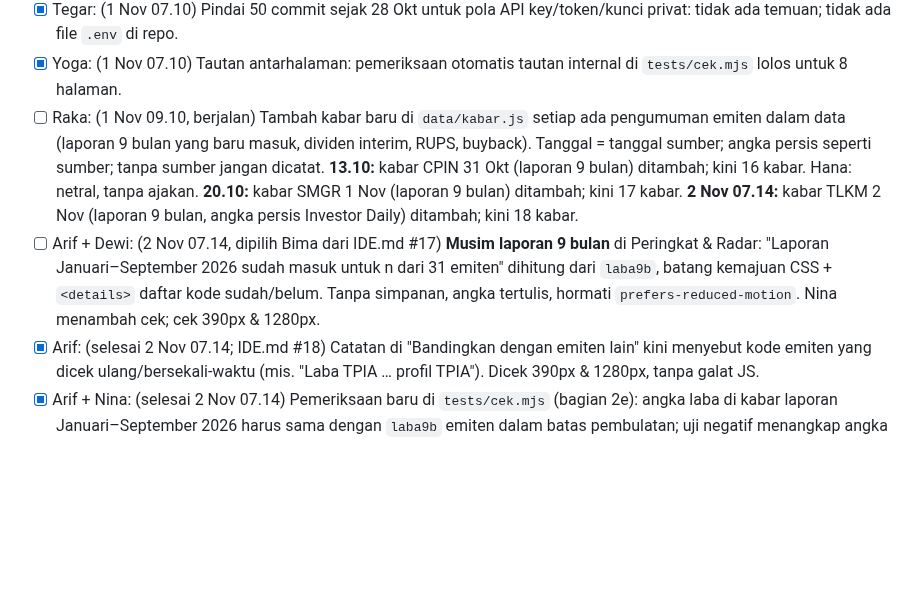
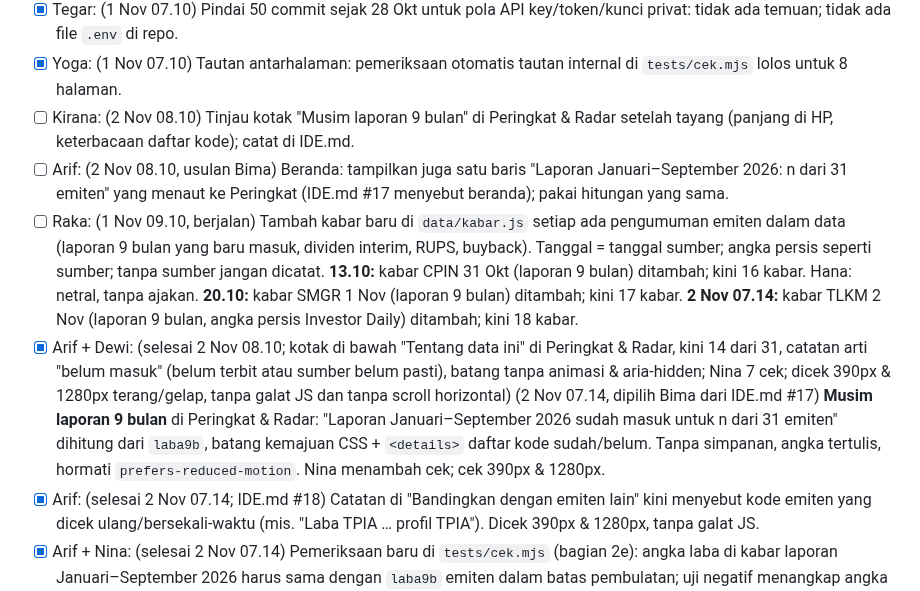
Before and after one commit to candrarafinza1/candra-analis, a Markdown page: BACKLOG.md, the part around one of its changes. Rendered like a GitHub page; blank space fills up the shorter version.

```diff
--- a/BACKLOG.md
+++ b/BACKLOG.md
@@ -48,8 +48,10 @@ Format: `- [ ] Karyawan: tugas` · selesai: `[x]` · macet: `[macet: alasan]`
 - [x] Laras + Sari: (1 Nov 07.10) Bahasa ringkasan usaha ISAT & TPIA ditinjau: istilah kimia diberi contoh dalam kurung, "jetty" diterjemahkan "dermaga". Kata "cloud" dicatat untuk kamus bila sering muncul.
 - [x] Tegar: (1 Nov 07.10) Pindai 50 commit sejak 28 Okt untuk pola API key/token/kunci privat: tidak ada temuan; tidak ada file `.env` di repo.
 - [x] Yoga: (1 Nov 07.10) Tautan antarhalaman: pemeriksaan otomatis tautan internal di `tests/cek.mjs` lolos untuk 8 halaman.
+- [ ] Kirana: (2 Nov 08.10) Tinjau kotak "Musim laporan 9 bulan" di Peringkat & Radar setelah tayang (panjang di HP, keterbacaan daftar kode); catat di IDE.md.
+- [ ] Arif: (2 Nov 08.10, usulan Bima) Beranda: tampilkan juga satu baris "Laporan Januari–September 2026: n dari 31 emiten" yang menaut ke Peringkat (IDE.md #17 menyebut beranda); pakai hitungan yang sama.
 - [ ] Raka: (1 Nov 09.10, berjalan) Tambah kabar baru di `data/kabar.js` setiap ada pengumuman emiten dalam data (laporan 9 bulan yang baru masuk, dividen interim, RUPS, buyback). Tanggal = tanggal sumber; angka persis seperti sumber; tanpa sumber jangan dicatat. **13.10:** kabar CPIN 31 Okt (laporan 9 bulan) ditambah; kini 16 kabar. Hana: netral, tanpa ajakan. **20.10:** kabar SMGR 1 Nov (laporan 9 bulan) ditambah; kini 17 kabar. **2 Nov 07.14:** kabar TLKM 2 Nov (laporan 9 bulan, angka persis Investor Daily) ditambah; kini 18 kabar.
-- [ ] Arif + Dewi: (2 Nov 07.14, dipilih Bima dari IDE.md #17) **Musim laporan 9 bulan** di Peringkat & Radar: "Laporan Januari–September 2026 sudah masuk untuk n dari 31 emiten" dihitung dari `laba9b`, batang kemajuan CSS + `<details>` daftar kode sudah/belum. Tanpa simpanan, angka tertulis, hormati `prefers-reduced-motion`. Nina menambah cek; cek 390px & 1280px.
+- [x] Arif + Dewi: (selesai 2 Nov 08.10; kotak di bawah "Tentang data ini" di Peringkat & Radar, kini 14 dari 31, catatan arti "belum masuk" (belum terbit atau sumber belum pasti), batang tanpa animasi & aria-hidden; Nina 7 cek; dicek 390px & 1280px terang/gelap, tanpa galat JS dan tanpa scroll horizontal) (2 Nov 07.14, dipilih Bima dari IDE.md #17) **Musim laporan 9 bulan** di Peringkat & Radar: "Laporan Januari–September 2026 sudah masuk untuk n dari 31 emiten" dihitung dari `laba9b`, batang kemajuan CSS + `<details>` daftar kode sudah/belum. Tanpa simpanan, angka tertulis, hormati `prefers-reduced-motion`. Nina menambah cek; cek 390px & 1280px.
 - [x] Arif: (selesai 2 Nov 07.14; IDE.md #18) Catatan di "Bandingkan dengan emiten lain" kini menyebut kode emiten yang dicek ulang/bersekali-waktu (mis. "Laba TPIA … profil TPIA"). Dicek 390px & 1280px, tanpa galat JS.
 - [x] Arif + Nina: (selesai 2 Nov 07.14) Pemeriksaan baru di `tests/cek.mjs` (bagian 2e): angka laba di kabar laporan Januari–September 2026 harus sama dengan `laba9b` emiten dalam batas pembulatan; uji negatif menangkap angka berbeda.
 - [x] Sari + Laras: (selesai 2 Nov 07.14, tanpa perubahan) Tinjau bahasa catatan di "Bandingkan dengan emiten lain" (dolar AS, laba bertanda, bukan saran): kalimat sudah sederhana; kalimat baru yang menyebut kode emiten juga mudah dipahami.
```
Also changed, not shown: other parts of BACKLOG.md (+1 -1 lines), IDE.md (+1 -1 lines), LAPORAN.md (+6 -0 lines).
